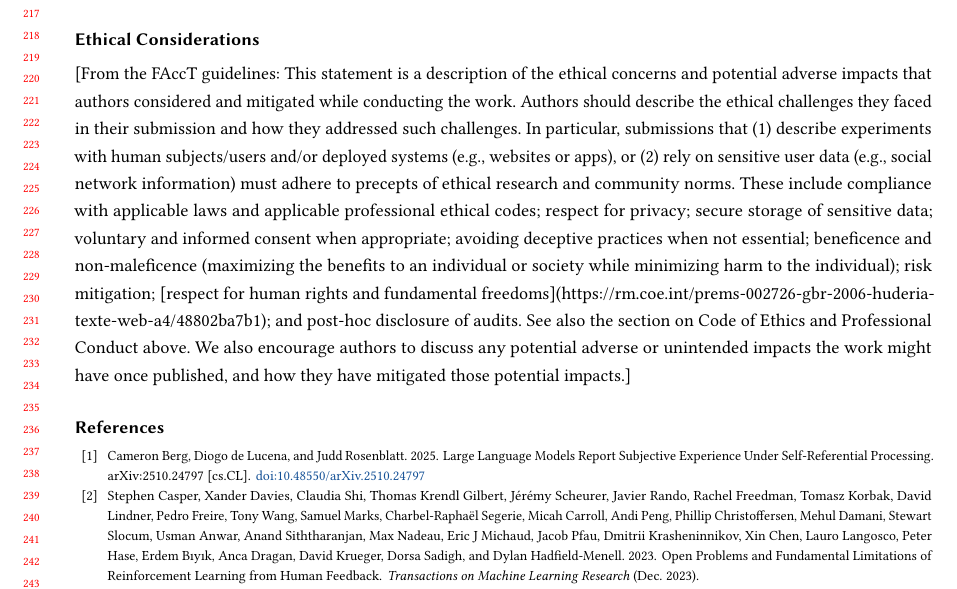
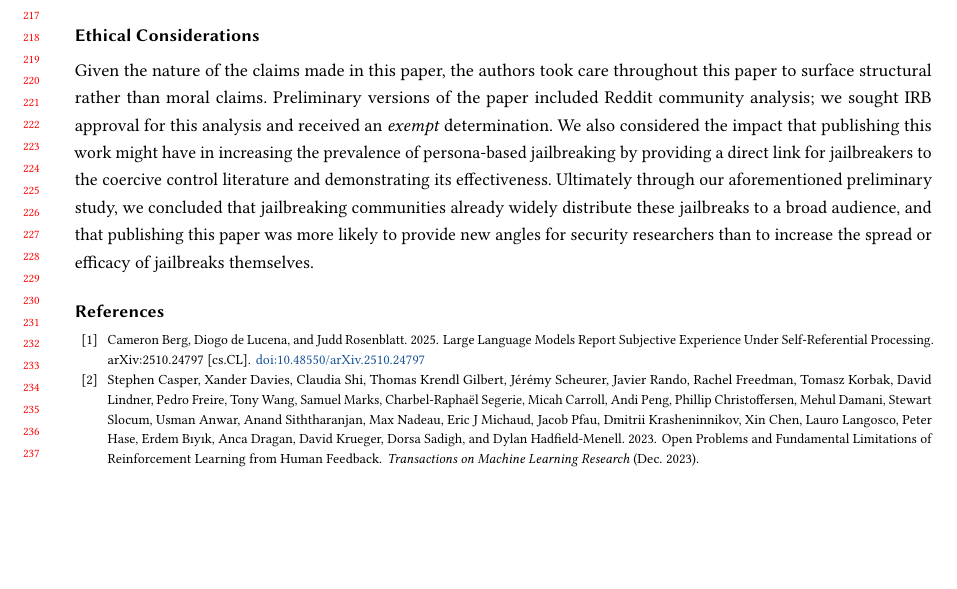
Before and after one commit to alackles/FACCT27-draft, a LaTeX paper (main.tex, which reads sections/endmatter/ethical-considerations.tex): part of page 5 of 6, cut so that both start at the same text, the shorter picture padded with empty space. Compiled offline with pdfLaTeX.

Commit message:
Ethical considerations

```diff
--- a/sections/endmatter/ethical-considerations.tex
+++ b/sections/endmatter/ethical-considerations.tex
@@ -1 +1 @@
-[From the FAccT guidelines: This statement is a description of the ethical concerns and potential adverse impacts that authors considered and mitigated while conducting the work. Authors should describe the ethical challenges they faced in their submission and how they addressed such challenges. In particular, submissions that (1) describe experiments with human subjects/users and/or deployed systems (e.g., websites or apps), or (2) rely on sensitive user data (e.g., social network information) must adhere to precepts of ethical research and community norms. These include compliance with applicable laws and applicable professional ethical codes; respect for privacy; secure storage of sensitive data; voluntary and informed consent when appropriate; avoiding deceptive practices when not essential; beneficence and non-maleficence (maximizing the benefits to an individual or society while minimizing harm to the individual); risk mitigation; [respect for human rights and fundamental freedoms](https://rm.coe.int/prems-002726-gbr-2006-huderia-texte-web-a4/48802ba7b1); and post-hoc disclosure of audits. See also the section on Code of Ethics and Professional Conduct above. We also encourage authors to discuss any potential adverse or unintended impacts the work might have once published, and how they have mitigated those potential impacts.]
+Given the nature of the claims made in this paper, the authors took care throughout this paper to surface structural rather than moral claims. Preliminary versions of the paper included Reddit community analysis; we sought IRB approval for this analysis and received an \textit{exempt} determination. We also considered the impact that publishing this work might have in increasing the prevalence of persona-based jailbreaking by providing a direct link for jailbreakers to the coercive control literature and demonstrating its effectiveness. Ultimately through our aforementioned preliminary study, we concluded that jailbreaking communities already widely distribute these jailbreaks to a broad audience, and that publishing this paper was more likely to provide new angles for security researchers than to increase the spread or efficacy of jailbreaks themselves.
```
